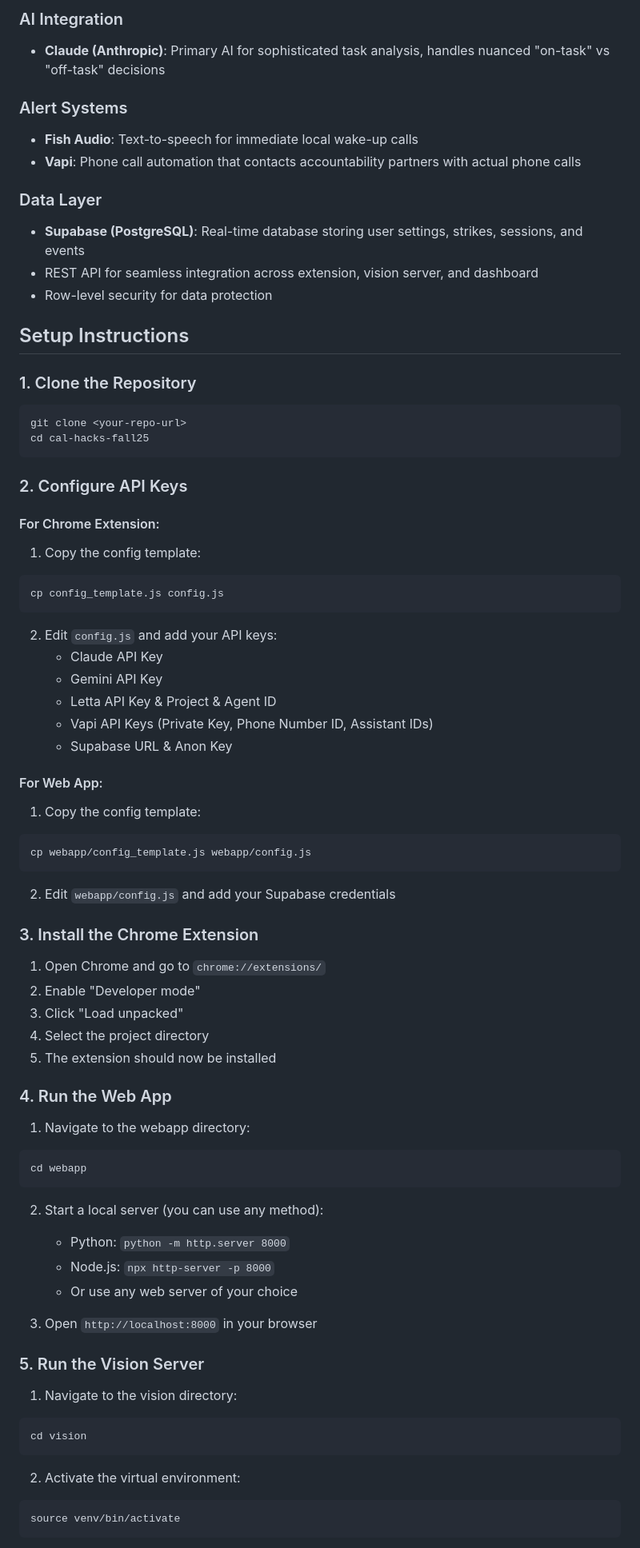
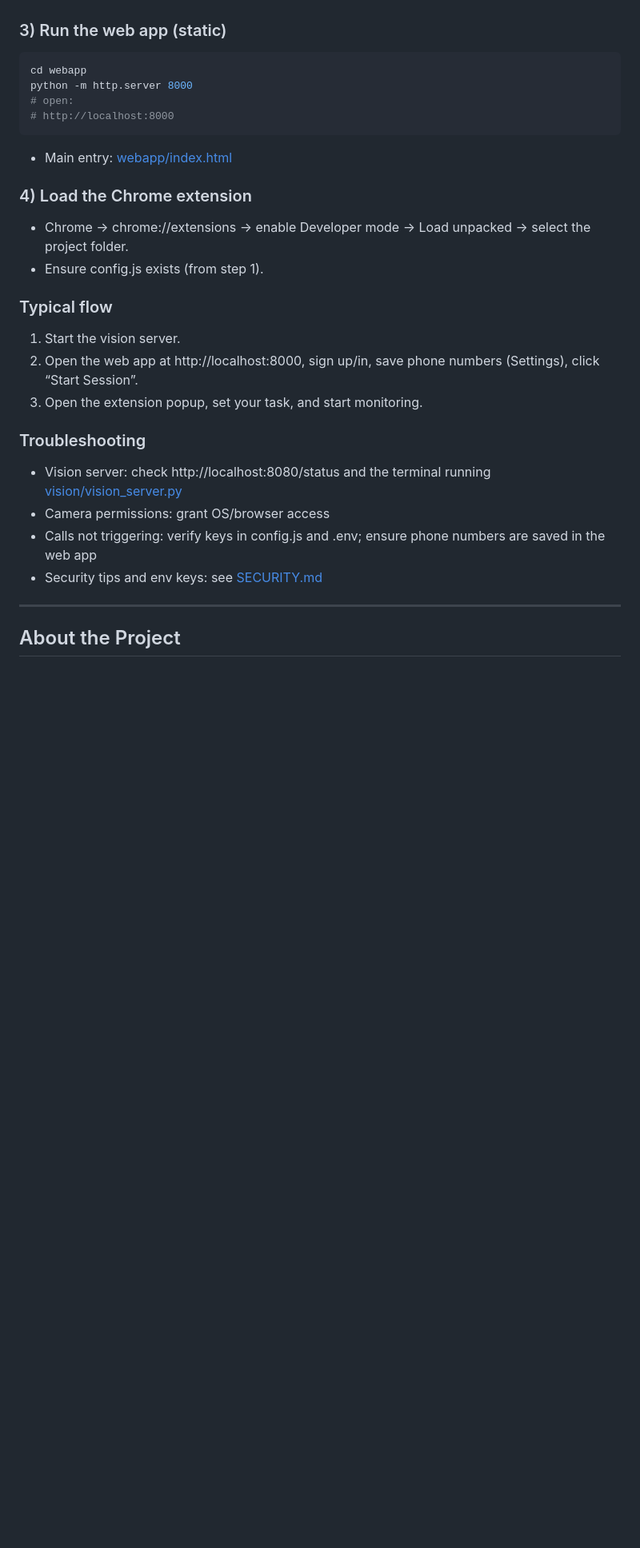
Before and after one commit to smritirangarajan/bigbro, a Markdown page: README.md, the part around the change printed below. Shown: that part at 80% size. Drawn GitHub-style; blank space fills up the shorter version.

````diff
--- a/README.md
+++ b/README.md
@@ -40,79 +38,28 @@ BigBro combines multiple cutting-edge technologies into a cohesive monitoring pi
-### AI Integration
-- **Claude (Anthropic)**: Primary AI for sophisticated task analysis, handles nuanced "on-task" vs "off-task" decisions
-
-### Alert Systems
-- **Fish Audio**: Text-to-speech for immediate local wake-up calls
-- **Vapi**: Phone call automation that contacts accountability partners with actual phone calls
-
-### Data Layer
-- **Supabase (PostgreSQL)**: Real-time database storing user settings, strikes, sessions, and events
-- REST API for seamless integration across extension, vision server, and dashboard
-- Row-level security for data protection
-## Setup Instructions
-
-### 1. Clone the Repository
-
-```bash
-git clone <your-repo-url>
-cd cal-hacks-fall25
-```
-
-### 2. Configure API Keys
-
-#### For Chrome Extension:
-
-1. Copy the config template:
-```bash
-cp config_template.js config.js
-```
-
-2. Edit `config.js` and add your API keys:
-   - Claude API Key
-   - Gemini API Key
-   - Letta API Key & Project & Agent ID
-   - Vapi API Keys (Private Key, Phone Number ID, Assistant IDs)
-   - Supabase URL & Anon Key
-
-#### For Web App:
-
-1. Copy the config template:
-```bash
-cp webapp/config_template.js webapp/config.js
-```
-
-2. Edit `webapp/config.js` and add your Supabase credentials
-
-### 3. Install the Chrome Extension
-
-1. Open Chrome and go to `chrome://extensions/`
-2. Enable "Developer mode"
-3. Click "Load unpacked"
-4. Select the project directory
-5. The extension should now be installed
-
-### 4. Run the Web App
-
-1. Navigate to the webapp directory:
+### 3) Run the web app (static)
 ```bash
 cd webapp
+python -m http.server 8000
+# open:
+# http://localhost:8000
 ```
+- Main entry: [webapp/index.html](webapp/index.html)
 
-2. Start a local server (you can use any method):
-   - Python: `python -m http.server 8000`
-   - Node.js: `npx http-server -p 8000`
-   - Or use any web server of your choice
+### 4) Load the Chrome extension
+- Chrome → chrome://extensions → enable Developer mode → Load unpacked → select the project folder.
+- Ensure config.js exists (from step 1).
 
-3. Open `http://localhost:8000` in your browser
+### Typical flow
+1. Start the vision server.
+2. Open the web app at http://localhost:8000, sign up/in, save phone numbers (Settings), click “Start Session”.
+3. Open the extension popup, set your task, and start monitoring.
 
-### 5. Run the Vision Server
+### Troubleshooting
+- Vision server: check http://localhost:8080/status and the terminal running [vision/vision_server.py](vision/vision_server.py)
+- Camera permissions: grant OS/browser access
+- Calls not triggering: verify keys in config.js and .env; ensure phone numbers are saved in the web app
+- Security tips and env keys: see [SECURITY.md](SECURITY.md)
 
-1. Navigate to the vision directory:
-```bash
-cd vision
-```
+---
 
-2. Activate the virtual environment:
-```bash
-source venv/bin/activate
-```
+## About the Project
 
````
Also changed, not shown: other parts of README.md (+76 -57 lines), assets/PROJECT_DESCRIPTION.md (added, +97 -0 lines), assets/demo.png (added), 1 other file.
